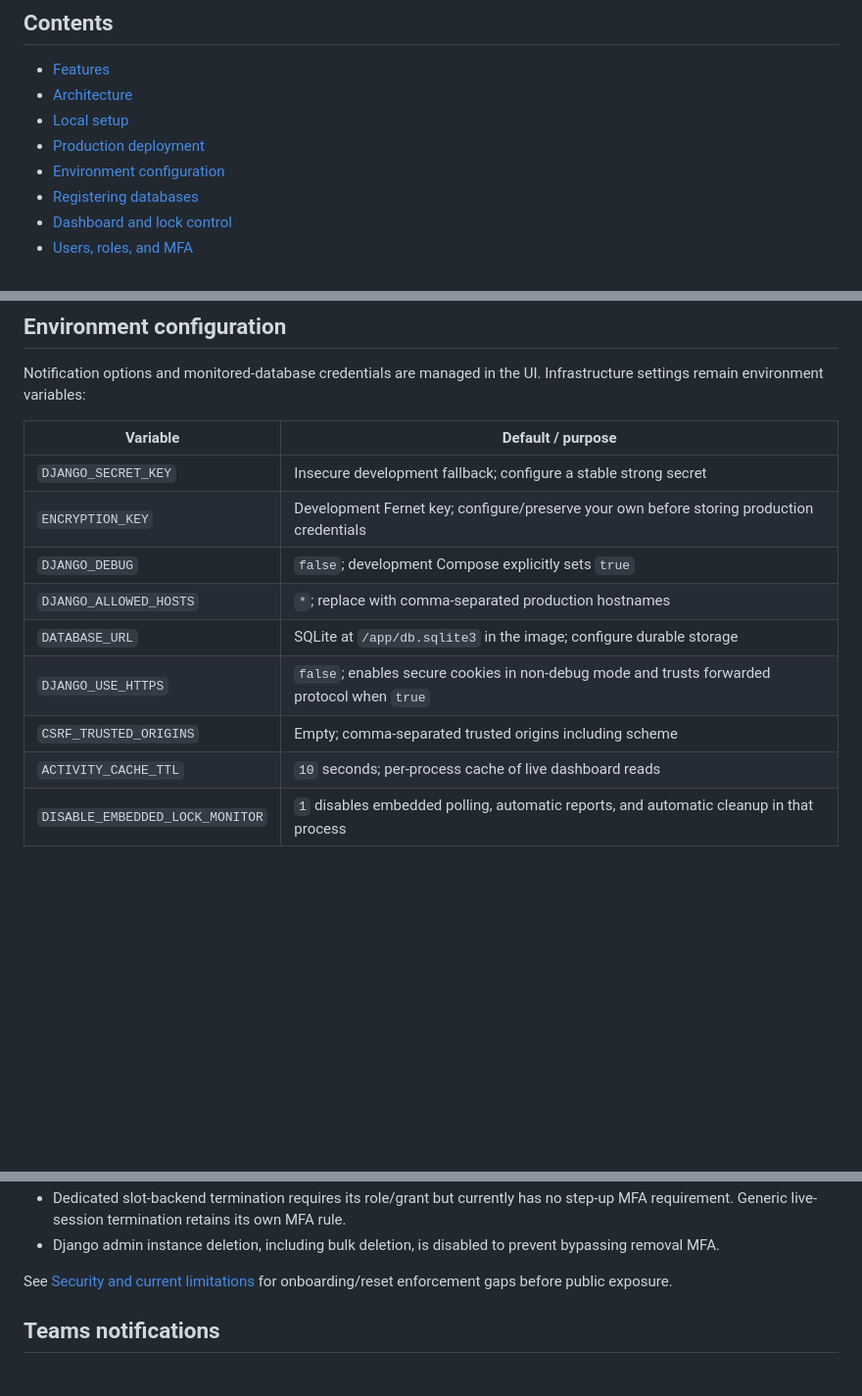
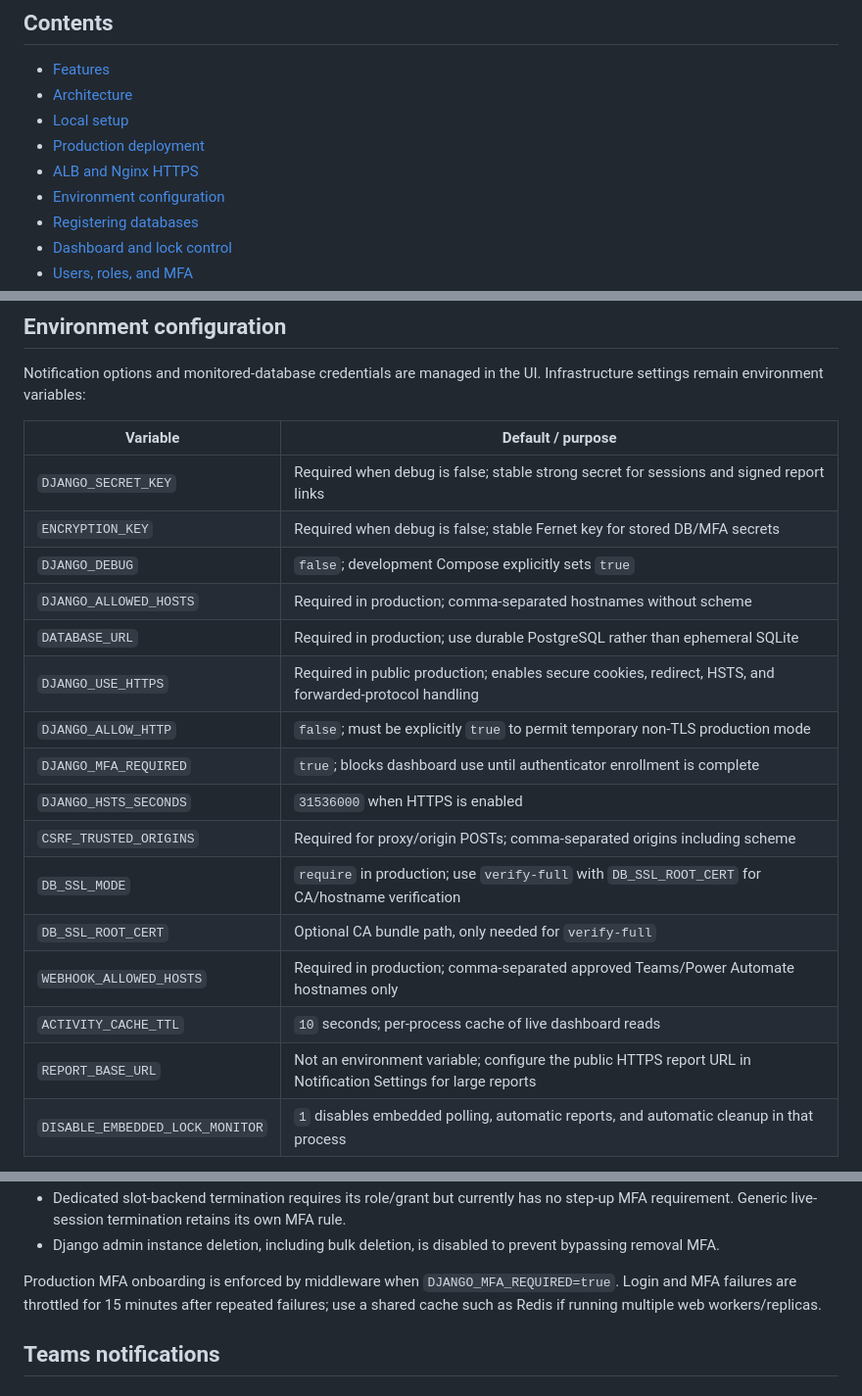
Before and after one commit to lsvivekpal/healthgrid, a Markdown page: README.md, 3 parts joined by grey strips. Shown at 98% size. Rendered like a GitHub page; blank space fills up the shorter version.

```diff
--- a/README.md
+++ b/README.md
@@ -10,6 +10,7 @@ Instances are registered manually. The app connects directly to PostgreSQL; it d
 - [Architecture](#architecture)
 - [Local setup](#local-setup)
 - [Production deployment](#production-deployment)
+- [ALB and Nginx HTTPS](#alb-and-nginx-https)
 - [Environment configuration](#environment-configuration)
 - [Registering databases](#registering-databases)
 - [Dashboard and lock control](#dashboard-and-lock-control)
@@ -202,14 +246,21 @@ Notification options and monitored-database credentials are managed in the UI. I
 
 | Variable | Default / purpose |
 | --- | --- |
-| `DJANGO_SECRET_KEY` | Insecure development fallback; configure a stable strong secret |
-| `ENCRYPTION_KEY` | Development Fernet key; configure/preserve your own before storing production credentials |
+| `DJANGO_SECRET_KEY` | Required when debug is false; stable strong secret for sessions and signed report links |
+| `ENCRYPTION_KEY` | Required when debug is false; stable Fernet key for stored DB/MFA secrets |
 | `DJANGO_DEBUG` | `false`; development Compose explicitly sets `true` |
-| `DJANGO_ALLOWED_HOSTS` | `*`; replace with comma-separated production hostnames |
-| `DATABASE_URL` | SQLite at `/app/db.sqlite3` in the image; configure durable storage |
-| `DJANGO_USE_HTTPS` | `false`; enables secure cookies in non-debug mode and trusts forwarded protocol when `true` |
-| `CSRF_TRUSTED_ORIGINS` | Empty; comma-separated trusted origins including scheme |
+| `DJANGO_ALLOWED_HOSTS` | Required in production; comma-separated hostnames without scheme |
+| `DATABASE_URL` | Required in production; use durable PostgreSQL rather than ephemeral SQLite |
+| `DJANGO_USE_HTTPS` | Required in public production; enables secure cookies, redirect, HSTS, and forwarded-protocol handling |
+| `DJANGO_ALLOW_HTTP` | `false`; must be explicitly `true` to permit temporary non-TLS production mode |
+| `DJANGO_MFA_REQUIRED` | `true`; blocks dashboard use until authenticator enrollment is complete |
+| `DJANGO_HSTS_SECONDS` | `31536000` when HTTPS is enabled |
+| `CSRF_TRUSTED_ORIGINS` | Required for proxy/origin POSTs; comma-separated origins including scheme |
+| `DB_SSL_MODE` | `require` in production; use `verify-full` with `DB_SSL_ROOT_CERT` for CA/hostname verification |
+| `DB_SSL_ROOT_CERT` | Optional CA bundle path, only needed for `verify-full` |
+| `WEBHOOK_ALLOWED_HOSTS` | Required in production; comma-separated approved Teams/Power Automate hostnames only |
 | `ACTIVITY_CACHE_TTL` | `10` seconds; per-process cache of live dashboard reads |
+| `REPORT_BASE_URL` | Not an environment variable; configure the public HTTPS report URL in Notification Settings for large reports |
 | `DISABLE_EMBEDDED_LOCK_MONITOR` | `1` disables embedded polling, automatic reports, and automatic cleanup in that process |
 
 Notification cards, weekly report timestamps, and schedules use IST (`Asia/Kolkata`). Django's configured timezone is UTC; not all logs or ad-hoc CSV timestamps are IST.
@@ -310,7 +361,7 @@ Current action rules:
 - Dedicated slot-backend termination requires its role/grant but currently has no step-up MFA requirement. Generic live-session termination retains its own MFA rule.
 - Django admin instance deletion, including bulk deletion, is disabled to prevent bypassing removal MFA.
 
-See [Security and current limitations](#security-and-current-limitations) for onboarding/reset enforcement gaps before public exposure.
+Production MFA onboarding is enforced by middleware when `DJANGO_MFA_REQUIRED=true`. Login and MFA failures are throttled for 15 minutes after repeated failures; use a shared cache such as Redis if running multiple web workers/replicas.
 
 ## Teams notifications
 
```
Also changed, not shown: other parts of README.md (+65 -9 lines).
